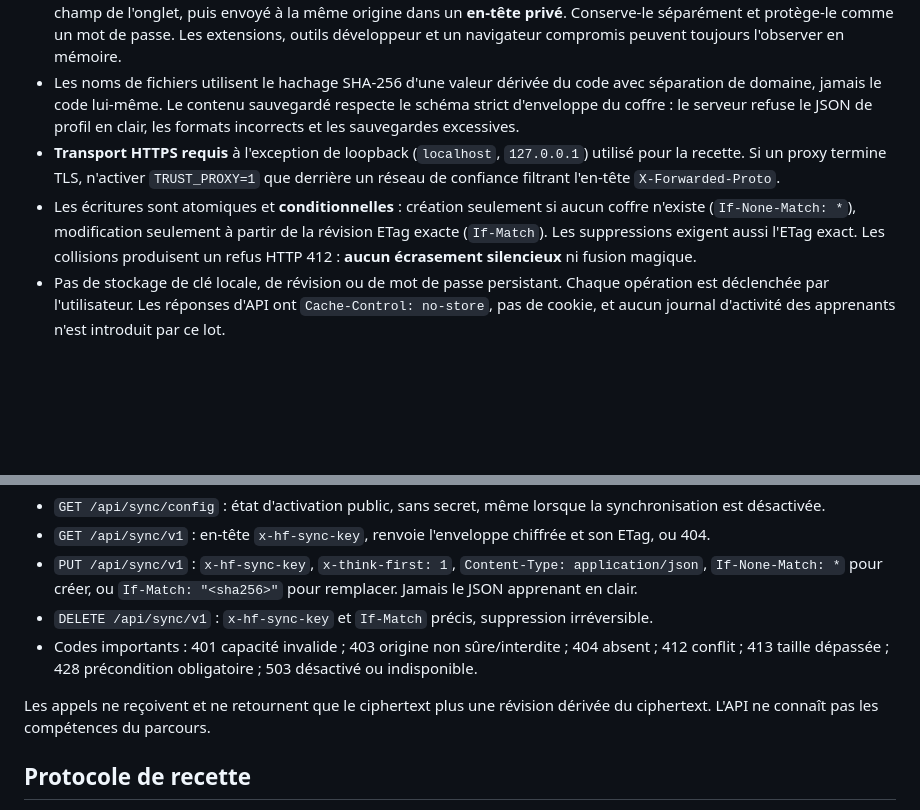
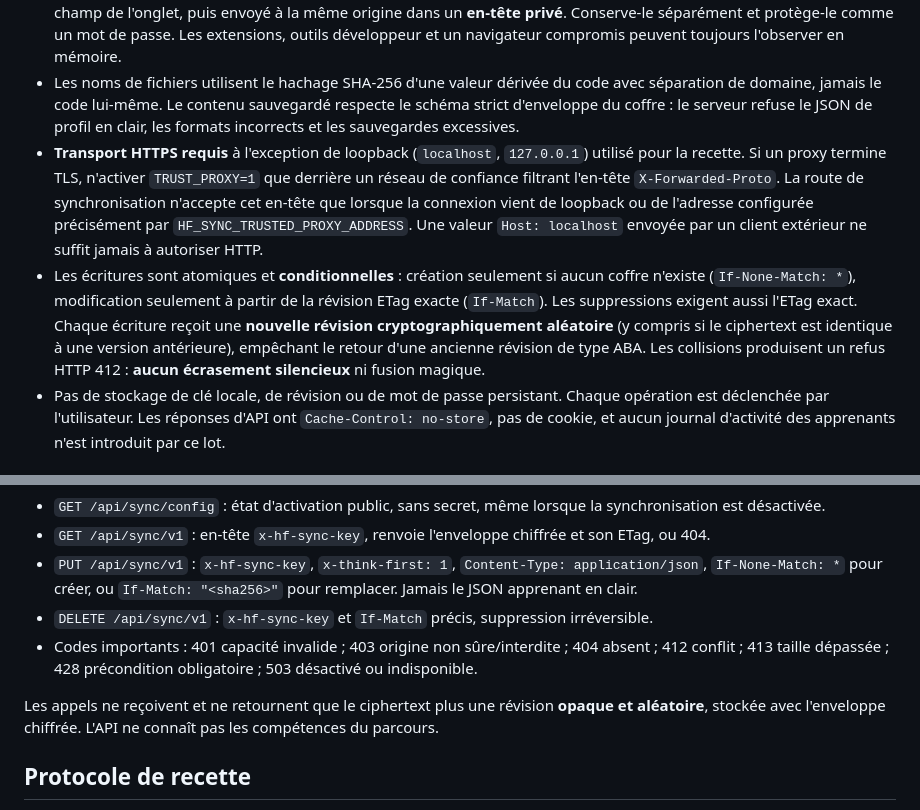
Before and after one commit to ATAC-tounde/Human-First, a Markdown page: docs/ENCRYPTED_SYNC_V1.2.md, 2 parts joined by grey strips. Rendered like a GitHub page; blank space fills up the shorter version.

Commit message:
docs(sync): explain random ETags, trusted proxy boundary and replay protection

```diff
--- a/docs/ENCRYPTED_SYNC_V1.2.md
+++ b/docs/ENCRYPTED_SYNC_V1.2.md
@@ -11,8 +11,8 @@ Ceci n'est pas un système de comptes, un cloud de production, un service multi-
 - **Deux secrets distincts**. (1) Le code de jumelage `hfs1_` suivi de 43 caractères base64url, généré aléatoirement à partir de 32 octets Web Crypto, est une **capacité d'accès**. Toute personne détenant ce code peut lire/écraser/supprimer la sauvegarde chiffrée à laquelle il correspond. (2) La phrase secrète du coffre sert à dériver la clé de chiffrement AES-256-GCM avec PBKDF2-SHA256. Le serveur ne connaît pas cette phrase.
 - Le code n'est pas ajouté à une URL, enregistré par HUMAN FIRST ou envoyé à un autre domaine. Il est saisi dans un champ de l'onglet, puis envoyé à la même origine dans un **en-tête privé**. Conserve-le séparément et protège-le comme un mot de passe. Les extensions, outils développeur et un navigateur compromis peuvent toujours l'observer en mémoire.
 - Les noms de fichiers utilisent le hachage SHA-256 d'une valeur dérivée du code avec séparation de domaine, jamais le code lui-même. Le contenu sauvegardé respecte le schéma strict d'enveloppe du coffre : le serveur refuse le JSON de profil en clair, les formats incorrects et les sauvegardes excessives.
-- **Transport HTTPS requis** à l'exception de loopback (`localhost`, `127.0.0.1`) utilisé pour la recette. Si un proxy termine TLS, n'activer `TRUST_PROXY=1` que derrière un réseau de confiance filtrant l'en-tête `X-Forwarded-Proto`.
-- Les écritures sont atomiques et **conditionnelles** : création seulement si aucun coffre n'existe (`If-None-Match: *`), modification seulement à partir de la révision ETag exacte (`If-Match`). Les suppressions exigent aussi l'ETag exact. Les collisions produisent un refus HTTP 412 : **aucun écrasement silencieux** ni fusion magique.
+- **Transport HTTPS requis** à l'exception de loopback (`localhost`, `127.0.0.1`) utilisé pour la recette. Si un proxy termine TLS, n'activer `TRUST_PROXY=1` que derrière un réseau de confiance filtrant l'en-tête `X-Forwarded-Proto`. La route de synchronisation n'accepte cet en-tête que lorsque la connexion vient de loopback ou de l'adresse configurée précisément par `HF_SYNC_TRUSTED_PROXY_ADDRESS`. Une valeur `Host: localhost` envoyée par un client extérieur ne suffit jamais à autoriser HTTP.
+- Les écritures sont atomiques et **conditionnelles** : création seulement si aucun coffre n'existe (`If-None-Match: *`), modification seulement à partir de la révision ETag exacte (`If-Match`). Les suppressions exigent aussi l'ETag exact. Chaque écriture reçoit une **nouvelle révision cryptographiquement aléatoire** (y compris si le ciphertext est identique à une version antérieure), empêchant le retour d'une ancienne révision de type ABA. Les collisions produisent un refus HTTP 412 : **aucun écrasement silencieux** ni fusion magique.
 - Pas de stockage de clé locale, de révision ou de mot de passe persistant. Chaque opération est déclenchée par l'utilisateur. Les réponses d'API ont `Cache-Control: no-store`, pas de cookie, et aucun journal d'activité des apprenants n'est introduit par ce lot.
 
 ### Limites explicites
@@ -56,7 +56,7 @@ Sur serveur distant, configure TLS, stockage et sauvegardes durables selon les p
 - `DELETE /api/sync/v1` : `x-hf-sync-key` et `If-Match` précis, suppression irréversible.
 - Codes importants : 401 capacité invalide ; 403 origine non sûre/interdite ; 404 absent ; 412 conflit ; 413 taille dépassée ; 428 précondition obligatoire ; 503 désactivé ou indisponible.
 
-Les appels ne reçoivent et ne retournent que le ciphertext plus une révision dérivée du ciphertext. L'API ne connaît pas les compétences du parcours.
+Les appels ne reçoivent et ne retournent que le ciphertext plus une révision **opaque et aléatoire**, stockée avec l'enveloppe chiffrée. L'API ne connaît pas les compétences du parcours.
 
 ## Protocole de recette
 
```
